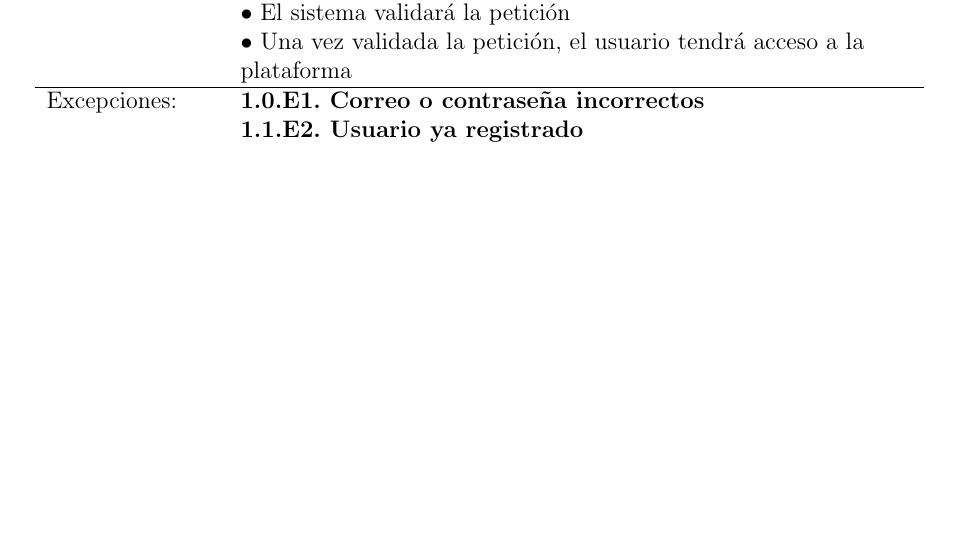
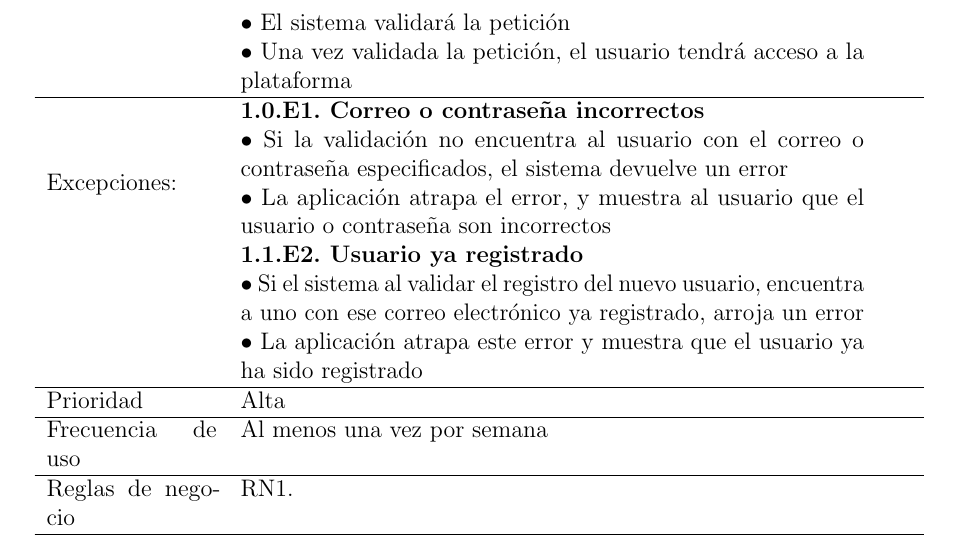
Before and after one commit to jmacias1503/proyecto_final_ing_requerimientos_back, a LaTeX document (docs/documentation.tex, which reads docs/casos-de-uso.tex): part of page 7 of 20 before the commit and part of page 7 of 21 after it, cut so that both start at the same text, the shorter picture padded with empty space. Compiled offline with pdfLaTeX.

Commit message:
docs: finished use case

```diff
--- a/docs/casos-de-uso.tex
+++ b/docs/casos-de-uso.tex
@@ -32,11 +32,21 @@
 		     & \multicolumn{3}{p{11cm}}{$\bullet$ El sistema validar\'a la petici\'on}\\
 		     & \multicolumn{3}{p{11cm}}{$\bullet$ Una vez validada la petici\'on, el usuario tendr\'a acceso a la plataforma}\\
   \hline
-  Excepciones: & \multicolumn{3}{p{11cm}}{\textbf{\thetable.0.E1. Correo o contrase\~na incorrectos}}\\
+  \multirow{6}{3cm}{Excepciones:} & \multicolumn{3}{p{11cm}}{\textbf{\thetable.0.E1. Correo o contrase\~na incorrectos}}\\
+	       & \multicolumn{3}{p{11cm}}{$\bullet$ Si la validaci\'on no encuentra al usuario con el correo o contrase\~na especificados, el sistema devuelve un error}\\
+	       & \multicolumn{3}{p{11cm}}{$\bullet$ La aplicaci\'on atrapa el error, y muestra al usuario que el usuario o contrase\~na son incorrectos}\\
 	       & \multicolumn{3}{p{11cm}}{\textbf{\thetable.1.E2. Usuario ya registrado}}\\
+	       & \multicolumn{3}{p{11cm}}{$\bullet$ Si el sistema al validar el registro del nuevo usuario, encuentra a uno con ese correo electr\'onico ya registrado, arroja un error}\\
+	       & \multicolumn{3}{p{11cm}}{$\bullet$ La aplicaci\'on atrapa este error y muestra que el usuario ya ha sido registrado}\\
+  \hline
+  Prioridad & \multicolumn{3}{p{11cm}}{Alta}\\
+  \hline
+  Frecuencia de uso & \multicolumn{3}{p{11cm}}{Al menos una vez por semana}\\
+  \hline
+  Reglas de negocio & \multicolumn{3}{p{11cm}}{\ref{rn:user}}\\
   \hline
 \end{longtable}
-\vspace{1em}
+\pagebreak
 \begin{longtable}[c]{p{3cm}p{5cm}p{4cm}p{2cm}}
   \endfirsthead
   \endhead
```
Also changed, not shown: docs/casos-de-uso.tex (2 more changed lines).
